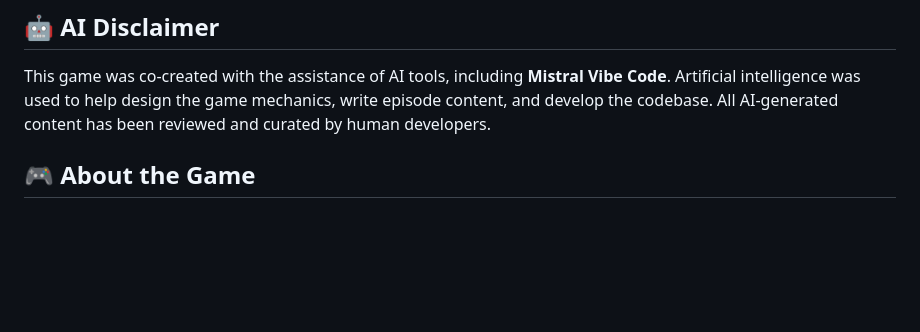
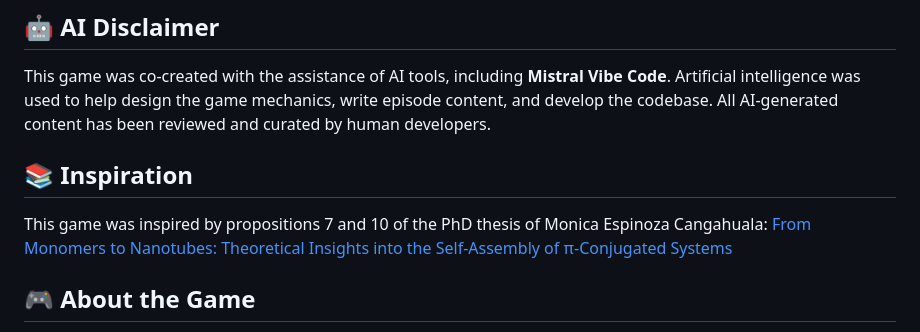
Before and after one commit to GHlacour/PhD-game, a Markdown page: README.md, the part around the change. Drawn GitHub-style; blank space fills up the shorter version.

Commit message:
Add thesis inspiration attribution to README
- Added Inspiration section referencing Monica Espinoza Cangahuala's PhD thesis
- Links to propositions 7 and 10 as the game's inspiration
- Includes full thesis title and URL

Closes #2

Co-authored-by: GHlacour <GHlacour@users.noreply.github.com>

```diff
--- a/README.md
+++ b/README.md
@@ -9,6 +9,10 @@ A pedagogical browser-based game where you experience the journey of a PhD stude
 ## 🤖 AI Disclaimer
 
 This game was co-created with the assistance of AI tools, including **Mistral Vibe Code**. Artificial intelligence was used to help design the game mechanics, write episode content, and develop the codebase. All AI-generated content has been reviewed and curated by human developers.
+
+## 📚 Inspiration
+
+This game was inspired by propositions 7 and 10 of the PhD thesis of Monica Espinoza Cangahuala: [From Monomers to Nanotubes: Theoretical Insights into the Self-Assembly of π-Conjugated Systems](https://research.rug.nl/en/publications/from-monomers-to-nanotubes-theoretical-insights-into-the-self-ass)
 
 ## 🎮 About the Game
 
```
